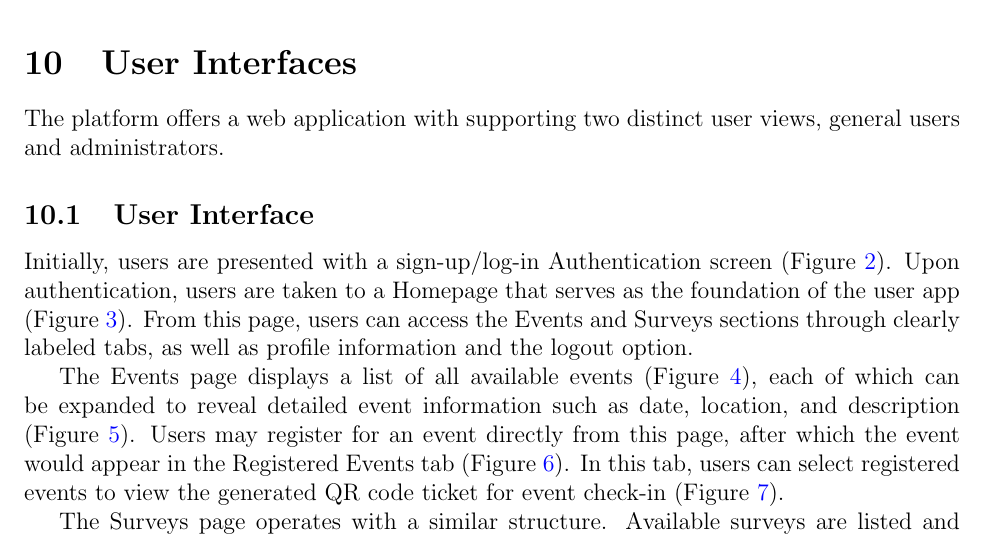
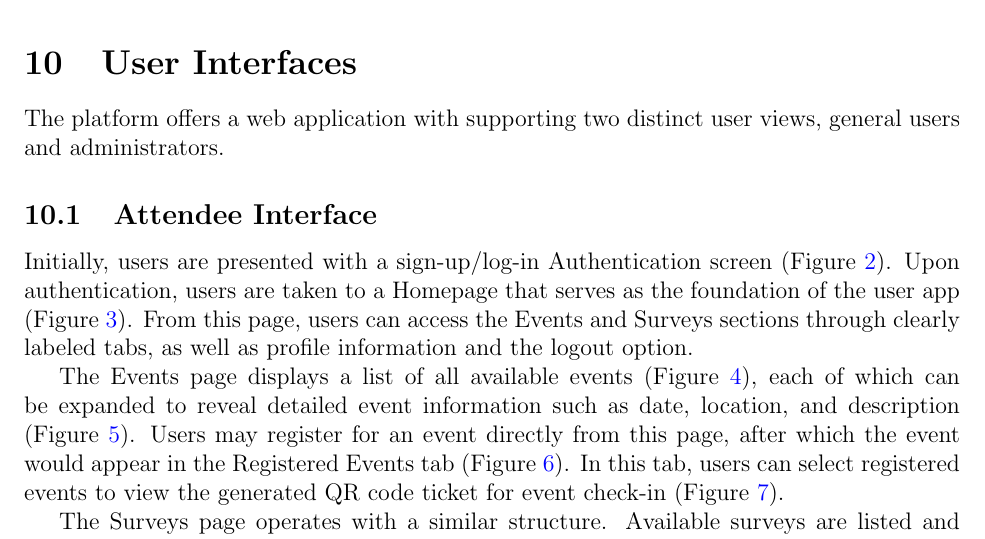
Before and after one commit to VirochaanRG/MES-Event-Management-System, a LaTeX document (docs/Design/SoftArchitecture/MG.tex): part of page 17 of 29, cut so that both start at the same text. Compiled offline with pdfLaTeX.

Commit message:
Syntax fix

```diff
--- a/docs/Design/SoftArchitecture/MG.tex
+++ b/docs/Design/SoftArchitecture/MG.tex
@@ -637,7 +637,7 @@ because they use modules from the lower levels.
 
 The platform offers a web application with supporting two distinct user views, general users and administrators.
 
-\subsection{User Interface}
+\subsection{Attendee Interface}
 
 Initially, users are presented with a sign-up/log-in Authentication screen (Figure~\ref{Fig2}). Upon authentication, users are taken to a Homepage that serves as the foundation of the user app (Figure~\ref{Fig3}). From this page, users can access the Events and Surveys sections through clearly labeled tabs, as well as profile information and the logout option.
 
```
